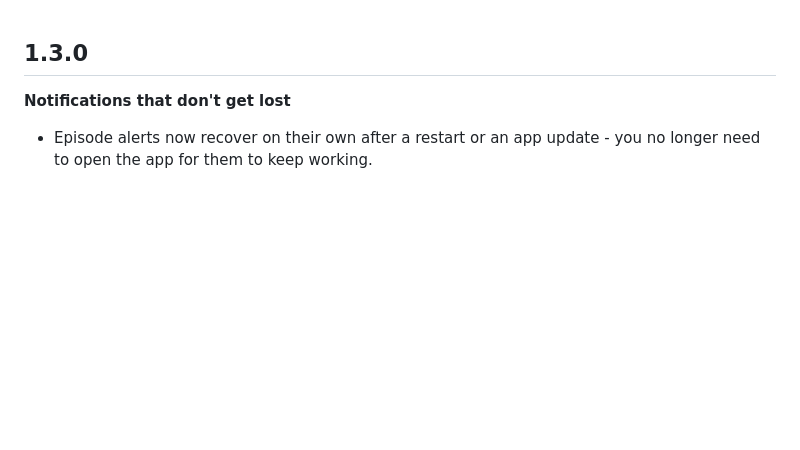
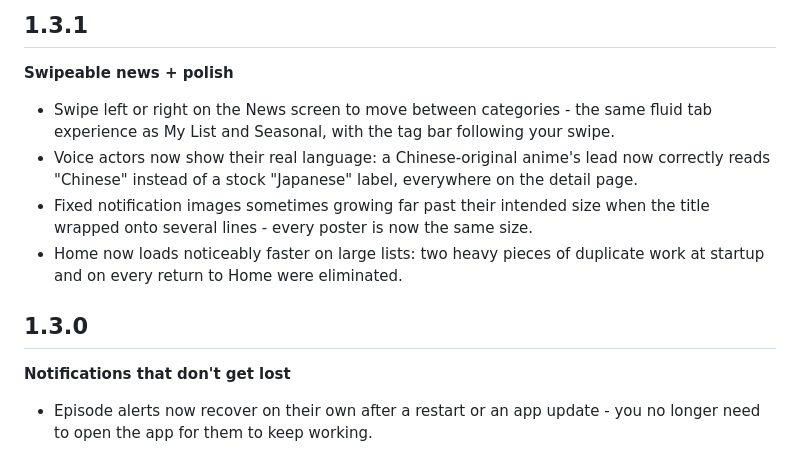
Before and after one commit to asa07-salihg/NakamaList, a Markdown page: CHANGELOG.md, the part around the change. GitHub-like rendering; blank space fills up the shorter version.

Commit message:
Update CHANGELOG for version 1.3.1
Added version 1.3.1 changes including swipe navigation, voice actor language updates, fixed notification image sizes, and improved loading speed.

```diff
--- a/CHANGELOG.md
+++ b/CHANGELOG.md
@@ -1,3 +1,11 @@
+## 1.3.1
+**Swipeable news + polish**
+
+- Swipe left or right on the News screen to move between categories - the same fluid tab experience as My List and Seasonal, with the tag bar following your swipe.
+- Voice actors now show their real language: a Chinese-original anime's lead now correctly reads "Chinese" instead of a stock "Japanese" label, everywhere on the detail page.
+- Fixed notification images sometimes growing far past their intended size when the title wrapped onto several lines - every poster is now the same size.
+- Home now loads noticeably faster on large lists: two heavy pieces of duplicate work at startup and on every return to Home were eliminated.
+
 ## 1.3.0
 **Notifications that don't get lost**
 
```
